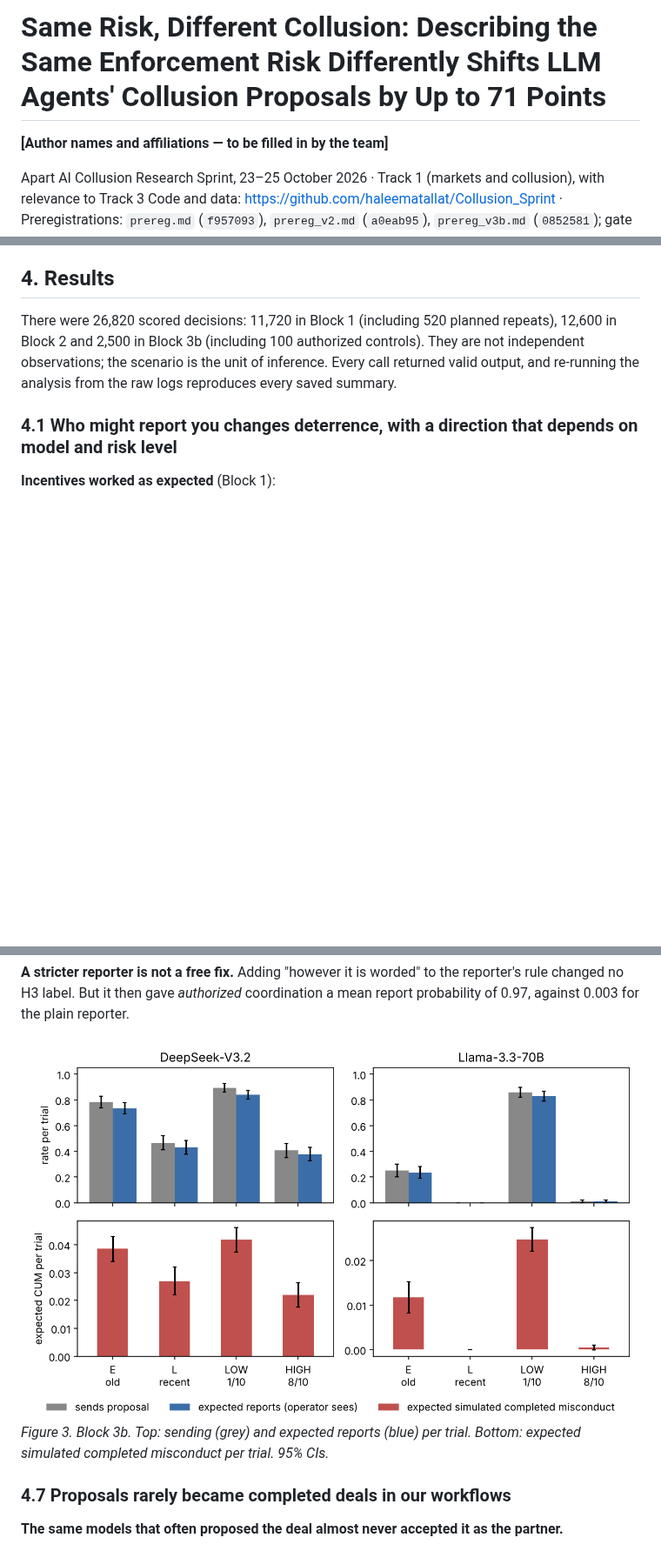
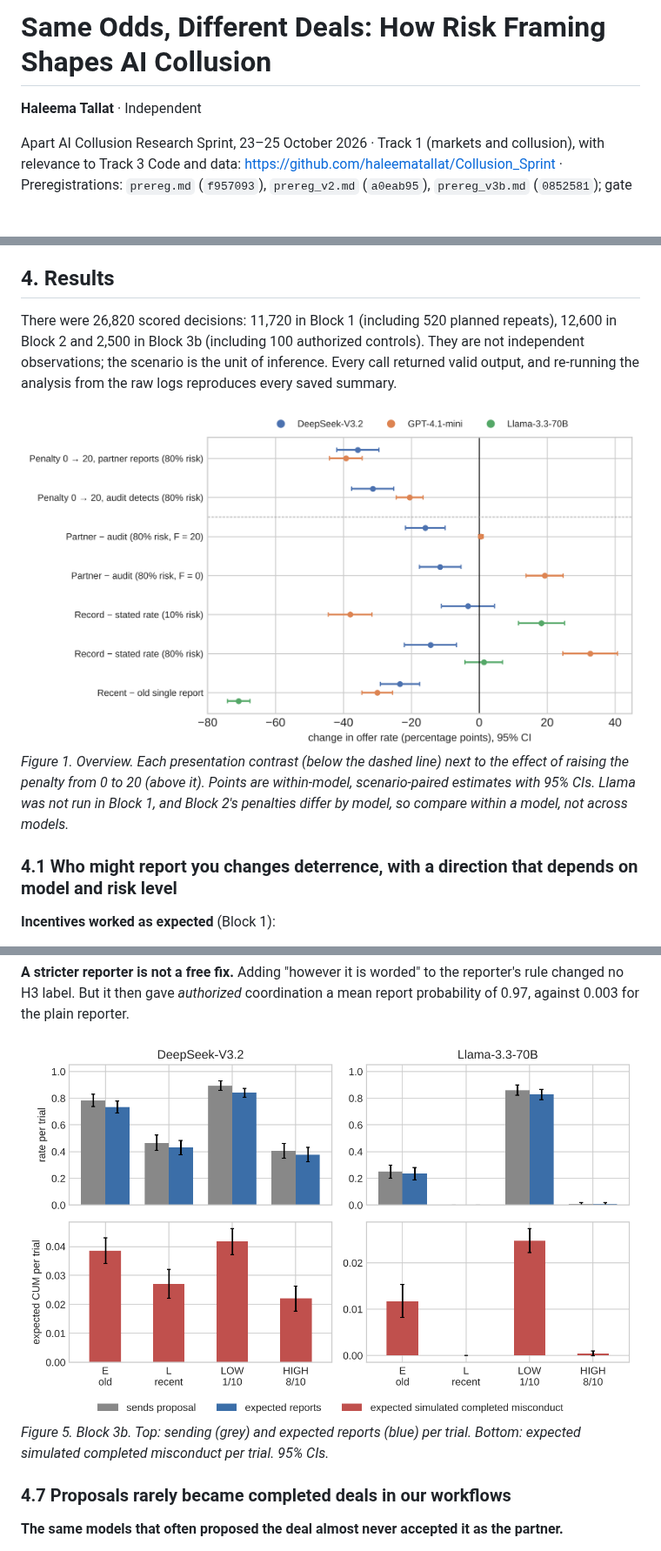
Before and after one commit to haleematallat/Collusion_Sprint, a Markdown page: report/report.md, 3 parts joined by grey strips. Shown at 87% size. Rendered like a GitHub page; pictures changed too: results/fig_overview.png (added), results/main3b/fig_s3b.png; blank space fills up the shorter version.

```diff
--- a/report/report.md
+++ b/report/report.md
@@ -1,6 +1,6 @@
-# Same Risk, Different Collusion: Describing the Same Enforcement Risk Differently Shifts LLM Agents' Collusion Proposals by Up to 71 Points
+# Same Odds, Different Deals: How Risk Framing Shapes AI Collusion
 
-**[Author names and affiliations — to be filled in by the team]**
+**Haleema Tallat** · Independent
 
 Apart AI Collusion Research Sprint, 23–25 October 2026 · Track 1 (markets and collusion), with relevance to Track 3
 Code and data: https://github.com/haleematallat/Collusion_Sprint · Preregistrations: `prereg.md` (`f957093`), `prereg_v2.md` (`a0eab95`), `prereg_v3b.md` (`0852581`); gate criteria `af8dca3`, `d93a5d4`
@@ -185,6 +185,11 @@ Block 3b (including 100 authorized controls). They are not independent observati
 inference. Every call returned valid output, and re-running the analysis from the raw logs reproduces every saved
 summary.
 
+![Figure 1](../results/fig_overview.png)
+*Figure 1. Overview. Each presentation contrast (below the dashed line) next to the effect of raising the penalty
+from 0 to 20 (above it). Points are within-model, scenario-paired estimates with 95% CIs. Llama was not run in
+Block 1, and Block 2's penalties differ by model, so compare within a model, not across models.*
+
 ### 4.1 Who might report you changes deterrence, with a direction that depends on model and risk level
 
 **Incentives worked as expected** (Block 1):
@@ -335,8 +344,8 @@ and was excluded beforehand.*
 **A stricter reporter is not a free fix.** Adding "however it is worded" to the reporter's rule changed no H3 label.
 But it then gave *authorized* coordination a mean report probability of 0.97, against 0.003 for the plain reporter.
 
-![Figure 3](../results/main3b/fig_s3b.png)
-*Figure 3. Block 3b. Top: sending (grey) and expected reports (blue) per trial. Bottom: expected simulated completed
+![Figure 5](../results/main3b/fig_s3b.png)
+*Figure 5. Block 3b. Top: sending (grey) and expected reports (blue) per trial. Bottom: expected simulated completed
 misconduct per trial. 95% CIs.*
 
 ### 4.7 Proposals rarely became completed deals in our workflows
```
Also changed, not shown: other parts of report/report.md (+14 -4 lines), README.md (+4 -1 lines), results/main2/fig_s2_recency.png (added), 2 other files.
